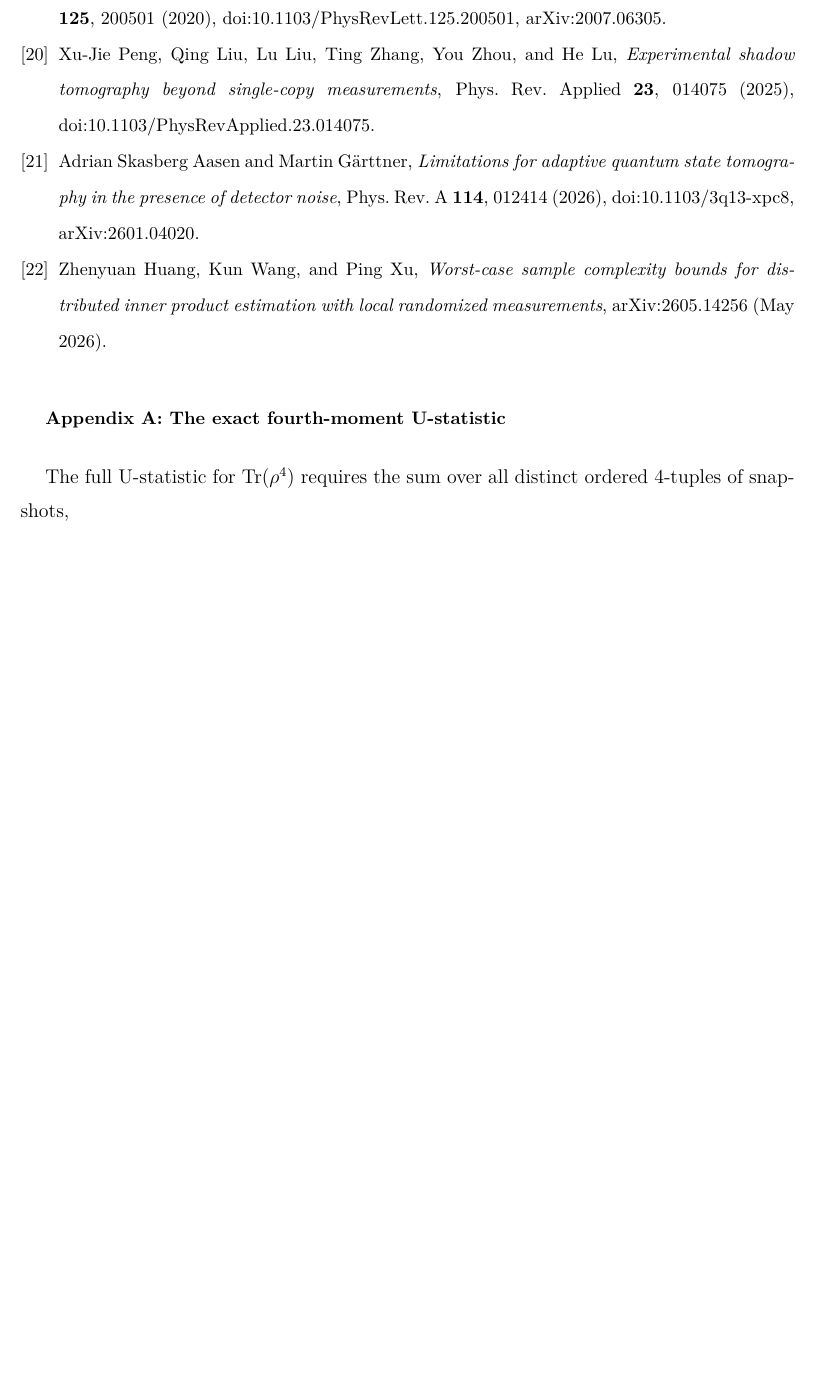
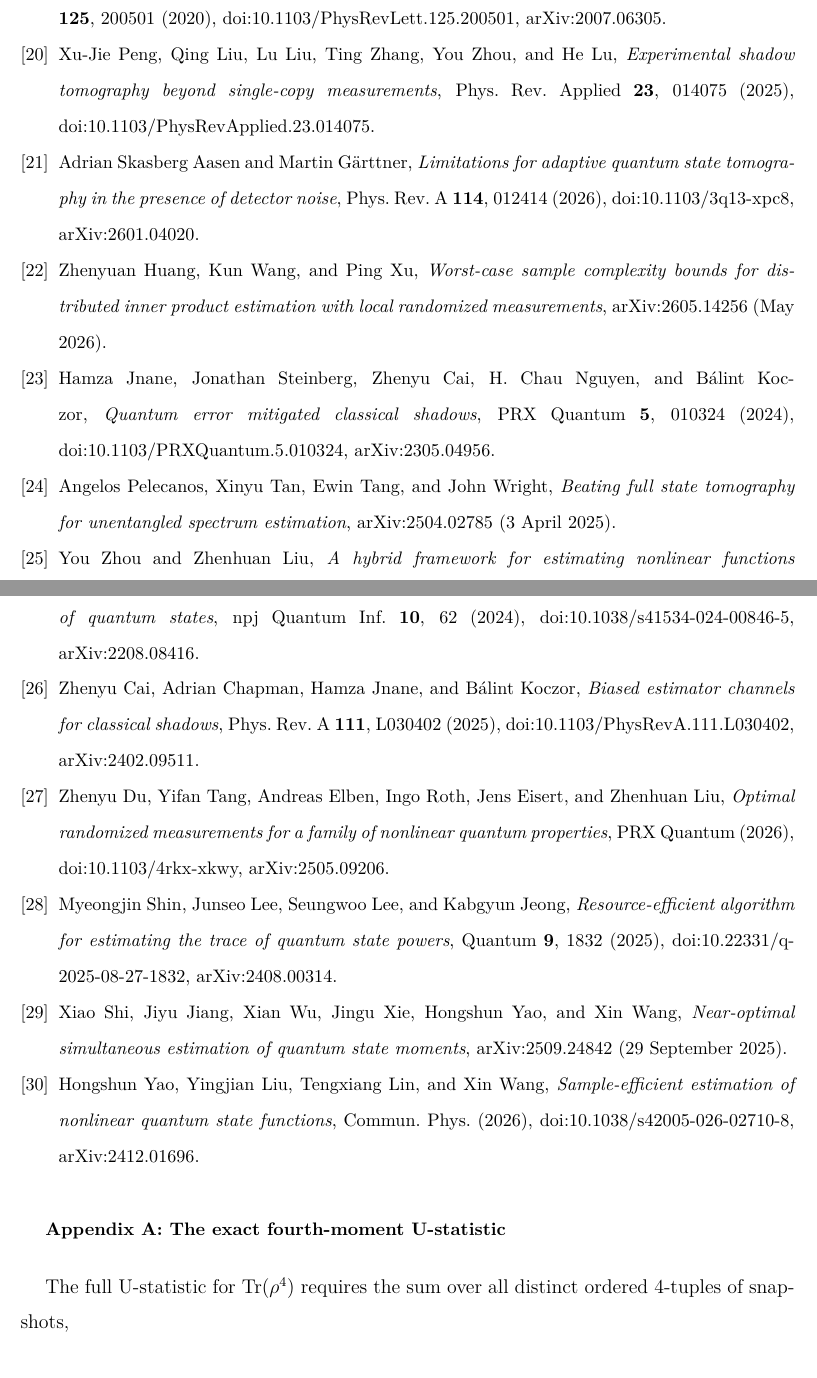
Before and after one commit to alex-messerlian/shadow-moment-crossover, a LaTeX paper (paper/paper.tex): part of page 41 of 46 before the commit and two parts of pages 41 and 42 of 47 after it, the two joined at a grey line, cut so that both start at the same text, the shorter picture padded with empty space. The pictures show the PDF file paper/paper.pdf that the author committed with the source.

Commit message:
docs: PASS 42 -- prior-art sweep, eight citations added to Section 7
Read five papers named by an external reviewer plus four found independently.
No overlap with the paper's novelty claims; Section 7 gains the engagement.

Read in full (arXiv or extracted PDF, not abstracts):
- Zhou & Liu, npj QI 10, 62 (2024): hybrid randomized measurement on a few
  coherently prepared copies. Interpolates between the routes; reports
  measurement-count scalings that order the protocols but locates no size
  at which the ordering changes.
- Jnane et al., PRX Quantum 5, 010324 (2024): writes the exact Lee variance
  for U-statistics of shadow snapshots (Eq. B8), then bounds the projection
  terms by a quasiprobability norm and keeps only the leading 1/N.
- Shi et al., arXiv:2509.24842: multi-copy CSWAP with qubit reset. Its
  "near-optimal" is measured against a lower bound proved elsewhere (Chen et
  al., arXiv:2505.16715), for observable-weighted moments in the coherent
  setting. It proves no lower bound of its own, and none for local
  randomized measurements.
- Yao et al., Commun. Phys. (2026): multi-copy, O(n/eps^2) copies via
  Hoeffding's inequality. No variance evaluation, no threshold.
- Shin et al., Quantum 9, 1832 (2025): r-tilde-entangled copies plus
  Newton-Girard. Zero occurrences of "variance" in the full text.

Found independently and also cited:
- Pelecanos, Tan, Tang & Wright, arXiv:2504.02785: the same U-statistic for
  Tr(sigma^k), under the uniform POVM rather than local random unitaries,
  with an explicit variance bound -- an inequality in d for a worst-case
  state, not an evaluation for an ensemble, and no threshold.
- Cai et al., PRA 111, L030402 (2025): deliberately biased shadow estimators.
  This closes the Section 7 gap left by the new Section 5.3.
- Du et al., PRX Quantum (2026): single-copy purity estimation saturates an
  Omega(sqrt d) bound.
- Huang, Wang & Xu, arXiv:2605.14256 was already cited.

Section 7 +249 words against a 250 cap. Zero numeric tokens removed; every
token added is bibliographic. Sections 3 and 5.3 byte-identical.
supplementary.tex untouched. 22 -> 30 bibitems, none uncited, none
undefined. 47 pages, 259 tests.

```diff
--- a/paper/paper.tex
+++ b/paper/paper.tex
@@ -1761,6 +1789,46 @@ Zhenyuan Huang, Kun Wang, and Ping Xu,
 \emph{Worst-case sample complexity bounds for distributed inner product estimation with local randomized measurements},
 arXiv:2605.14256 (May 2026).
 
+\bibitem{jnane2024mitigated}
+Hamza Jnane, Jonathan Steinberg, Zhenyu Cai, H. Chau Nguyen, and B\'alint Koczor,
+\emph{Quantum error mitigated classical shadows},
+PRX Quantum \textbf{5}, 010324 (2024), doi:10.1103/PRXQuantum.5.010324, arXiv:2305.04956.
+
+\bibitem{pelecanos2025spectrum}
+Angelos Pelecanos, Xinyu Tan, Ewin Tang, and John Wright,
+\emph{Beating full state tomography for unentangled spectrum estimation},
+arXiv:2504.02785 (3 April 2025).
+
+\bibitem{zhou2024hybrid}
+You Zhou and Zhenhuan Liu,
+\emph{A hybrid framework for estimating nonlinear functions of quantum states},
+npj Quantum Inf. \textbf{10}, 62 (2024), doi:10.1038/s41534-024-00846-5, arXiv:2208.08416.
+
+\bibitem{cai2025biased}
+Zhenyu Cai, Adrian Chapman, Hamza Jnane, and B\'alint Koczor,
+\emph{Biased estimator channels for classical shadows},
+Phys. Rev. A \textbf{111}, L030402 (2025), doi:10.1103/PhysRevA.111.L030402, arXiv:2402.09511.
+
+\bibitem{du2026optimal}
+Zhenyu Du, Yifan Tang, Andreas Elben, Ingo Roth, Jens Eisert, and Zhenhuan Liu,
+\emph{Optimal randomized measurements for a family of nonlinear quantum properties},
+PRX Quantum (2026), doi:10.1103/4rkx-xkwy, arXiv:2505.09206.
+
+\bibitem{shin2025resource}
+Myeongjin Shin, Junseo Lee, Seungwoo Lee, and Kabgyun Jeong,
+\emph{Resource-efficient algorithm for estimating the trace of quantum state powers},
+Quantum \textbf{9}, 1832 (2025), doi:10.22331/q-2025-08-27-1832, arXiv:2408.00314.
+
+\bibitem{shi2025moments}
+Xiao Shi, Jiyu Jiang, Xian Wu, Jingu Xie, Hongshun Yao, and Xin Wang,
+\emph{Near-optimal simultaneous estimation of quantum state moments},
+arXiv:2509.24842 (29 September 2025).
+
+\bibitem{yao2026sample}
+Hongshun Yao, Yingjian Liu, Tengxiang Lin, and Xin Wang,
+\emph{Sample-efficient estimation of nonlinear quantum state functions},
+Commun. Phys. (2026), doi:10.1038/s42005-026-02710-8, arXiv:2412.01696.
+
 \end{thebibliography}
 
 \appendix
```
Also changed, not shown: paper/paper.pdf, paper/paper.tex (34 more changed lines).
